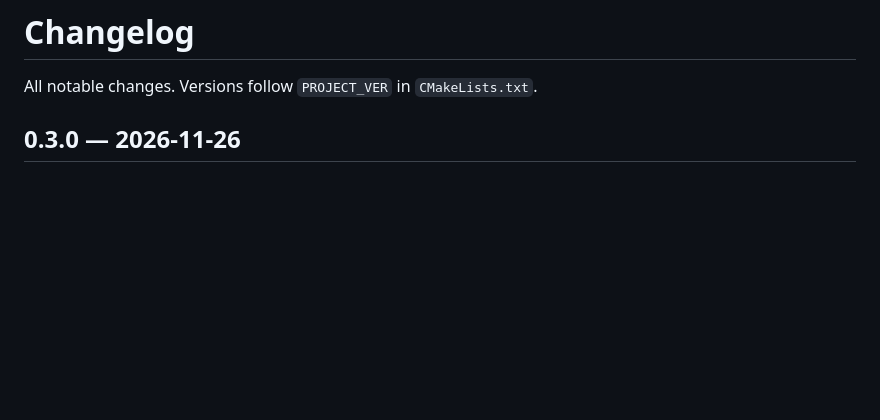
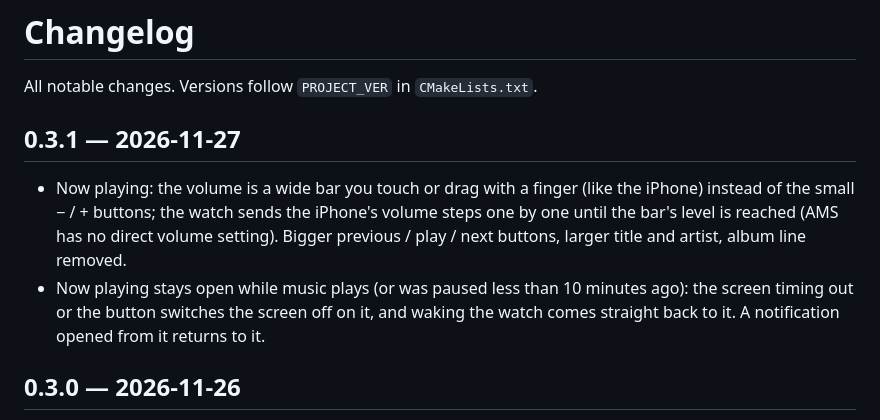
Before and after one commit to armSeb/Twatch-ultra, a Markdown page: CHANGELOG.md, the part around the change. Drawn GitHub-style; blank space fills up the shorter version.

```diff
--- a/CHANGELOG.md
+++ b/CHANGELOG.md
@@ -1,6 +1,16 @@
 # Changelog
 
 All notable changes. Versions follow `PROJECT_VER` in `CMakeLists.txt`.
+
+## 0.3.1 — 2026-11-27
+
+- Now playing: the volume is a wide bar you touch or drag with a finger (like the iPhone)
+  instead of the small − / + buttons; the watch sends the iPhone's volume steps one by one
+  until the bar's level is reached (AMS has no direct volume setting). Bigger previous /
+  play / next buttons, larger title and artist, album line removed.
+- Now playing stays open while music plays (or was paused less than 10 minutes ago): the
+  screen timing out or the button switches the screen off on it, and waking the watch comes
+  straight back to it. A notification opened from it returns to it.
 
 ## 0.3.0 — 2026-11-26
 
```
Also changed, not shown: README.fr.md (+7 -2 lines), README.md (+7 -2 lines), docs/img/now-playing.png (added), 4 other files.
